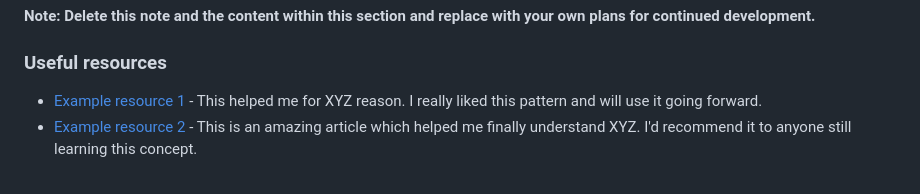
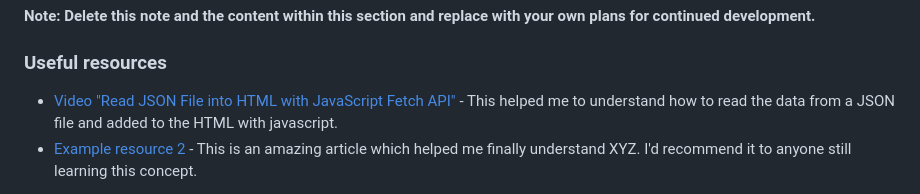
Before and after one commit to J-Potes/Results-summary-component, a Markdown page: README-template.md, the part around the change. Drawn GitHub-style.

Commit message:
Link to resource

```diff
--- a/README-template.md
+++ b/README-template.md
@@ -91,7 +91,7 @@ Use this section to outline areas that you want to continue focusing on in futur
 
 ### Useful resources
 
-- [Example resource 1](https://www.example.com) - This helped me for XYZ reason. I really liked this pattern and will use it going forward.
+- [Video "Read JSON File into HTML with JavaScript Fetch API"](https://www.youtube.com/watch?v=Oage6H4GX2o) - This helped me to understand how to read the data from a JSON file and added to the HTML with javascript.
 - [Example resource 2](https://www.example.com) - This is an amazing article which helped me finally understand XYZ. I'd recommend it to anyone still learning this concept.
 
 **Note: Delete this note and replace the list above with resources that helped you during the challenge. These could come in handy for anyone viewing your solution or for yourself when you look back on this project in the future.**
```
